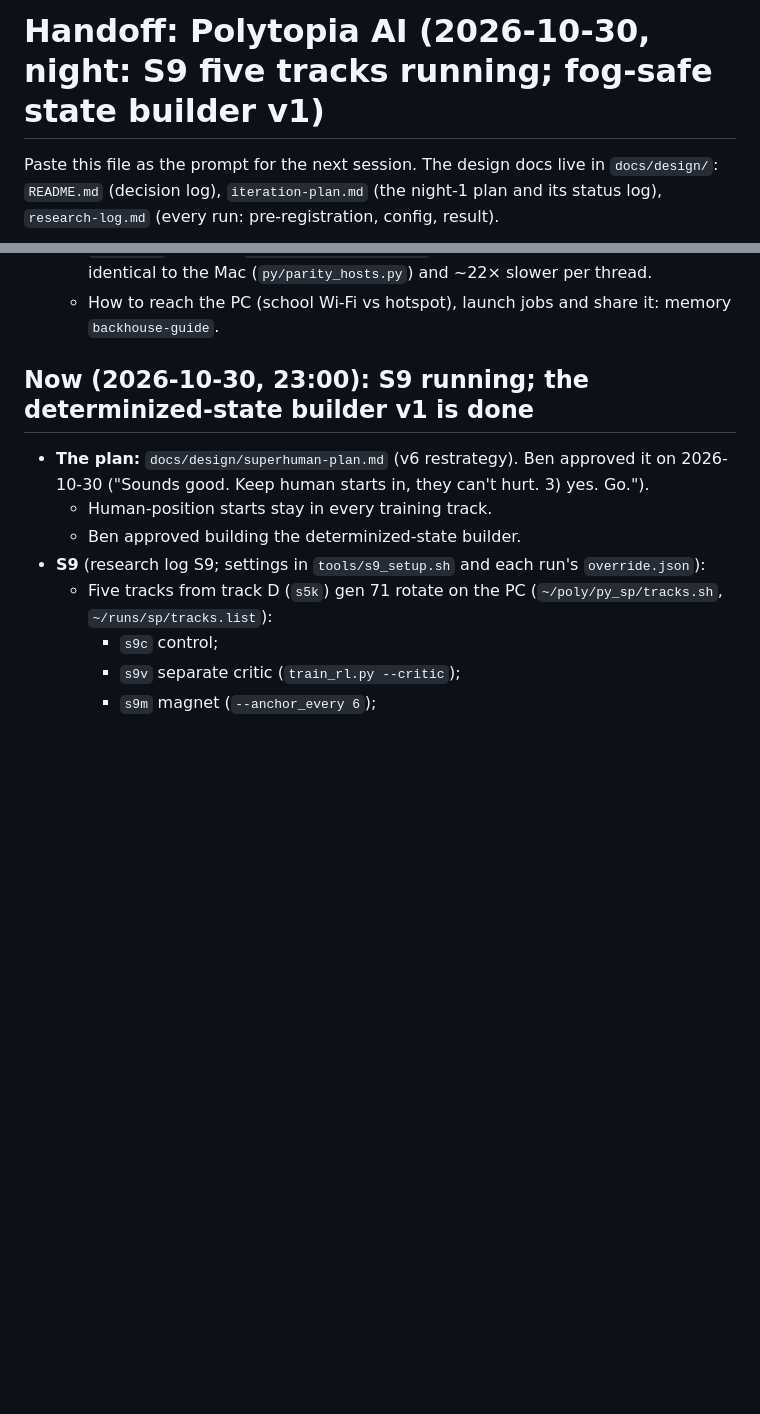
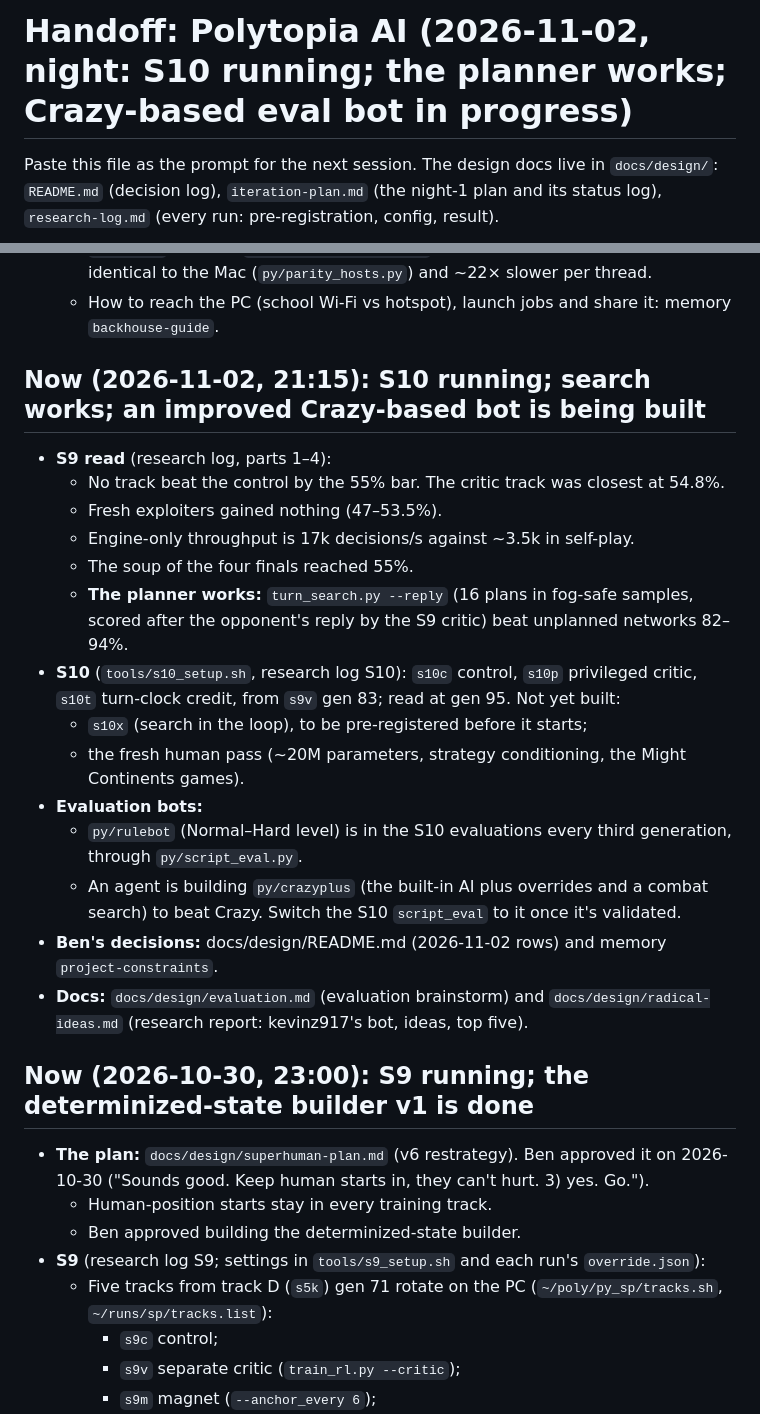
Before and after one commit to bengreff/polytopia, a Markdown page: HANDOFF.md, 2 parts joined by grey strips. Drawn GitHub-style; blank space fills up the shorter version.

Commit message:
HANDOFF: S10, the planner result, evaluation bots, Ben's 2026-11-02 decisions
Co-Authored-By: Claude Opus 5.5 <noreply@anthropic.com>

```diff
--- a/HANDOFF.md
+++ b/HANDOFF.md
@@ -1,4 +1,4 @@
-# Handoff: Polytopia AI (2026-10-30, night: S9 five tracks running; fog-safe state builder v1)
+# Handoff: Polytopia AI (2026-11-02, night: S10 running; the planner works; Crazy-based eval bot in progress)
 
 Paste this file as the prompt for the next session. The design docs live in `docs/design/`:
 `README.md` (decision log), `iteration-plan.md` (the night-1 plan and its status log),
@@ -29,6 +29,28 @@ Paste this file as the prompt for the next session. The design docs live in `doc
     `tools/setup_pc_games.sh`). No Steam is needed. It's bit-identical to the Mac (`py/parity_hosts.py`)
     and ~22× slower per thread.
   - How to reach the PC (school Wi-Fi vs hotspot), launch jobs and share it: memory `backhouse-guide`.
+
+## Now (2026-11-02, 21:15): S10 running; search works; an improved Crazy-based bot is being built
+
+- **S9 read** (research log, parts 1–4):
+  - No track beat the control by the 55% bar. The critic track was closest at 54.8%.
+  - Fresh exploiters gained nothing (47–53.5%).
+  - Engine-only throughput is 17k decisions/s against ~3.5k in self-play.
+  - The soup of the four finals reached 55%.
+  - **The planner works:** `turn_search.py --reply` (16 plans in fog-safe samples, scored after the
+    opponent's reply by the S9 critic) beat unplanned networks 82–94%.
+- **S10** (`tools/s10_setup.sh`, research log S10): `s10c` control, `s10p` privileged critic, `s10t`
+  turn-clock credit, from `s9v` gen 83; read at gen 95. Not yet built:
+  - `s10x` (search in the loop), to be pre-registered before it starts;
+  - the fresh human pass (~20M parameters, strategy conditioning, the Might Continents games).
+- **Evaluation bots:**
+  - `py/rulebot` (Normal–Hard level) is in the S10 evaluations every third generation, through
+    `py/script_eval.py`.
+  - An agent is building `py/crazyplus` (the built-in AI plus overrides and a combat search) to beat
+    Crazy. Switch the S10 `script_eval` to it once it's validated.
+- **Ben's decisions:** docs/design/README.md (2026-11-02 rows) and memory `project-constraints`.
+- **Docs:** `docs/design/evaluation.md` (evaluation brainstorm) and `docs/design/radical-ideas.md`
+  (research report: kevinz917's bot, ideas, top five).
 
 ## Now (2026-10-30, 23:00): S9 running; the determinized-state builder v1 is done
 
```
